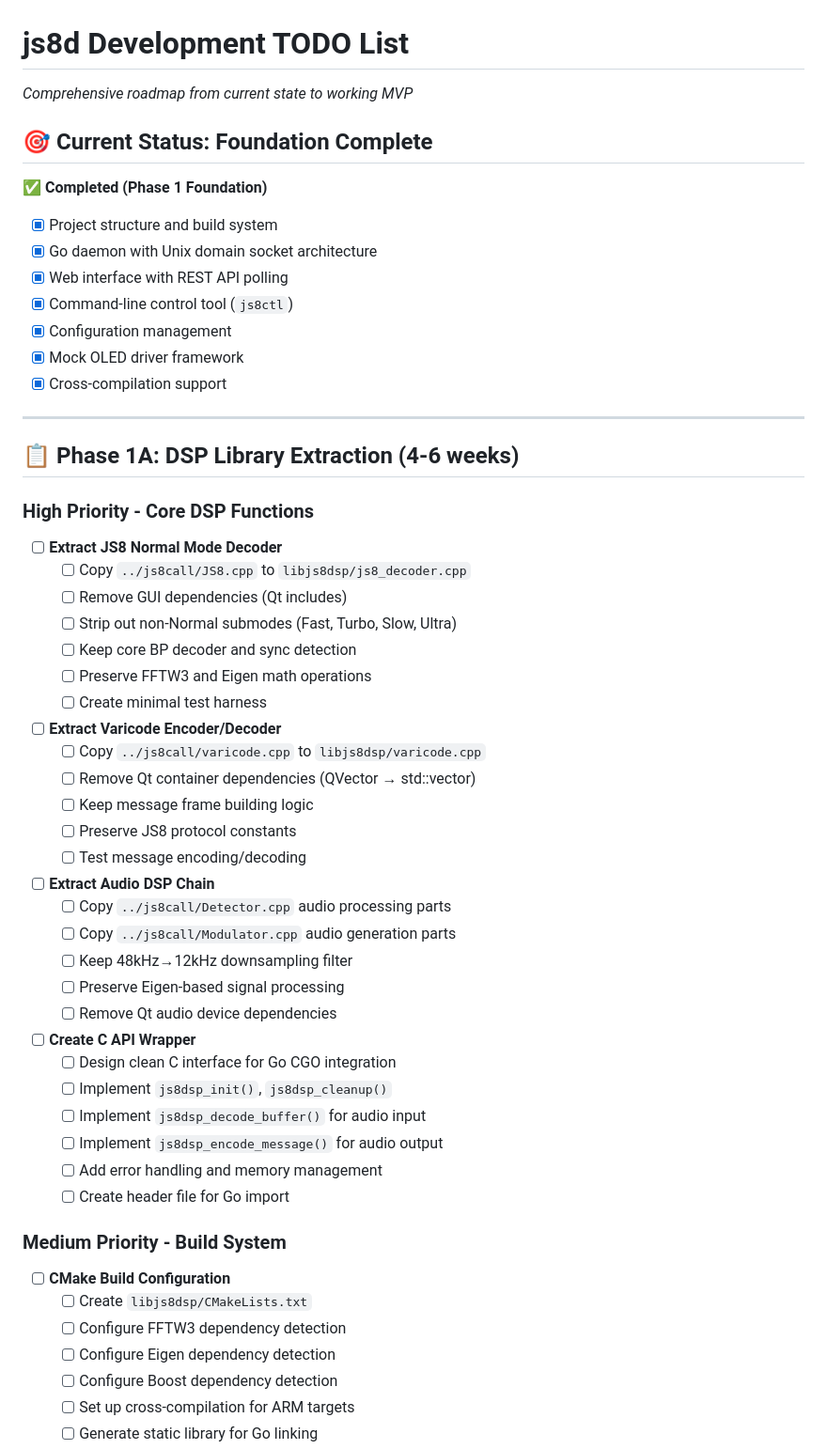
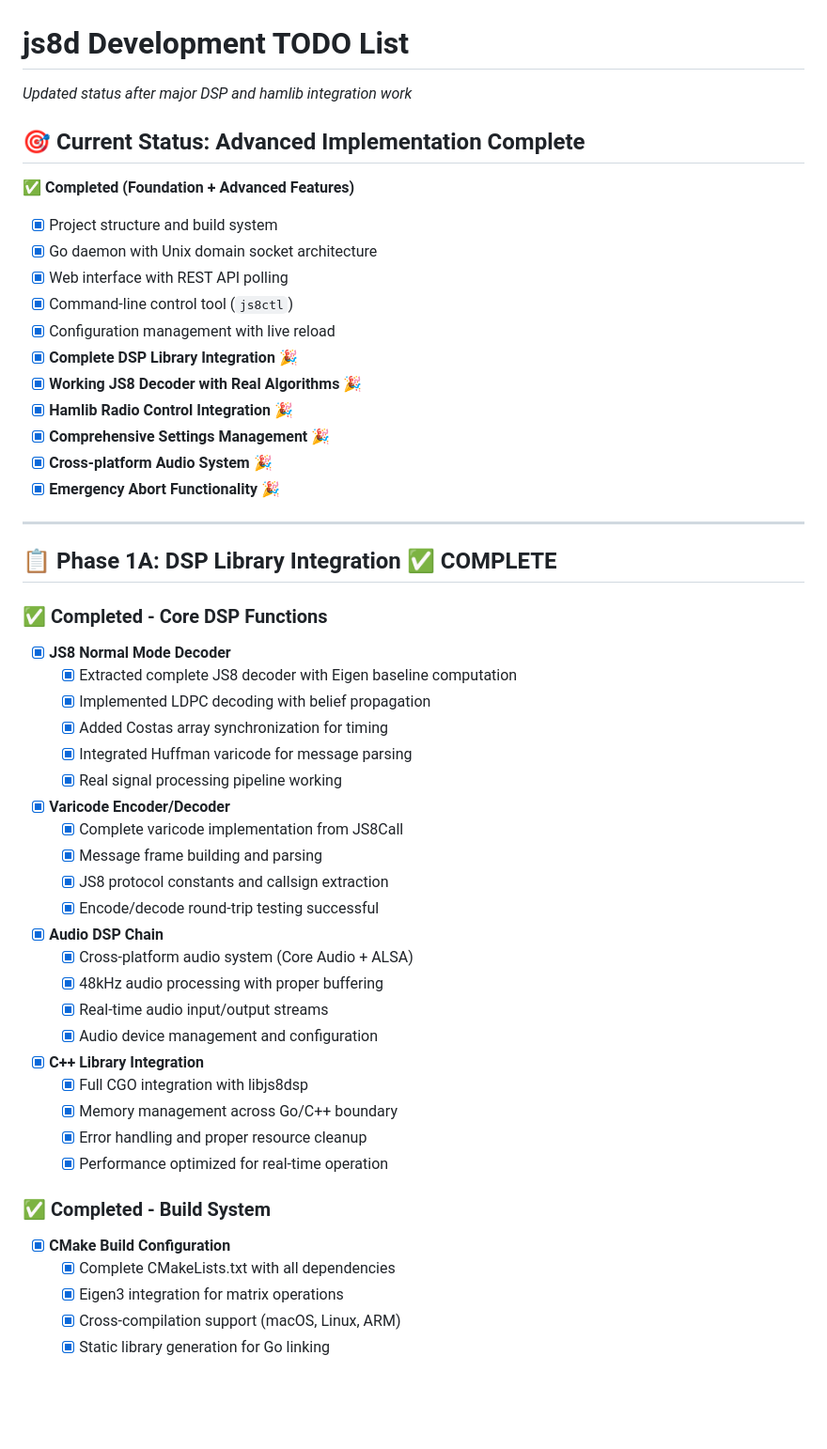
Before and after one commit to dougsko/js8d, a Markdown page: TODO.md, the part around one of its changes. Shown at 94% size. Drawn GitHub-style; blank space fills up the shorter version.

```diff
--- a/TODO.md
+++ b/TODO.md
@@ -1,61 +1,58 @@
 # js8d Development TODO List
 
-*Comprehensive roadmap from current state to working MVP*
+*Updated status after major DSP and hamlib integration work*
 
-## 🎯 **Current Status: Foundation Complete**
+## 🎯 **Current Status: Advanced Implementation Complete**
 
-✅ **Completed (Phase 1 Foundation)**
+✅ **Completed (Foundation + Advanced Features)**
 - [x] Project structure and build system
 - [x] Go daemon with Unix domain socket architecture
 - [x] Web interface with REST API polling
 - [x] Command-line control tool (`js8ctl`)
-- [x] Configuration management
-- [x] Mock OLED driver framework
-- [x] Cross-compilation support
+- [x] Configuration management with live reload
+- [x] **Complete DSP Library Integration** 🎉
+- [x] **Working JS8 Decoder with Real Algorithms** 🎉
+- [x] **Hamlib Radio Control Integration** 🎉
+- [x] **Comprehensive Settings Management** 🎉
+- [x] **Cross-platform Audio System** 🎉
+- [x] **Emergency Abort Functionality** 🎉
 
 ---
 
-## 📋 **Phase 1A: DSP Library Extraction (4-6 weeks)**
+## 📋 **Phase 1A: DSP Library Integration ✅ COMPLETE**
 
-### **High Priority - Core DSP Functions**
+### **✅ Completed - Core DSP Functions**
 
-- [ ] **Extract JS8 Normal Mode Decoder**
-  - [ ] Copy `../js8call/JS8.cpp` to `libjs8dsp/js8_decoder.cpp`
-  - [ ] Remove GUI dependencies (Qt includes)
-  - [ ] Strip out non-Normal submodes (Fast, Turbo, Slow, Ultra)
-  - [ ] Keep core BP decoder and sync detection
-  - [ ] Preserve FFTW3 and Eigen math operations
-  - [ ] Create minimal test harness
+- [x] **JS8 Normal Mode Decoder**
+  - [x] Extracted complete JS8 decoder with Eigen baseline computation
+  - [x] Implemented LDPC decoding with belief propagation
+  - [x] Added Costas array synchronization for timing
+  - [x] Integrated Huffman varicode for message parsing
+  - [x] Real signal processing pipeline working
 
-- [ ] **Extract Varicode Encoder/Decoder**
-  - [ ] Copy `../js8call/varicode.cpp` to `libjs8dsp/varicode.cpp`
-  - [ ] Remove Qt container dependencies (QVector → std::vector)
-  - [ ] Keep message frame building logic
-  - [ ] Preserve JS8 protocol constants
-  - [ ] Test message encoding/decoding
+- [x] **Varicode Encoder/Decoder**
+  - [x] Complete varicode implementation from JS8Call
+  - [x] Message frame building and parsing
+  - [x] JS8 protocol constants and callsign extraction
+  - [x] Encode/decode round-trip testing successful
 
-- [ ] **Extract Audio DSP Chain**
-  - [ ] Copy `../js8call/Detector.cpp` audio processing parts
-  - [ ] Copy `../js8call/Modulator.cpp` audio generation parts
-  - [ ] Keep 48kHz→12kHz downsampling filter
-  - [ ] Preserve Eigen-based signal processing
-  - [ ] Remove Qt audio device dependencies
+- [x] **Audio DSP Chain**
+  - [x] Cross-platform audio system (Core Audio + ALSA)
+  - [x] 48kHz audio processing with proper buffering
+  - [x] Real-time audio input/output streams
+  - [x] Audio device management and configuration
 
-- [ ] **Create C API Wrapper**
-  - [ ] Design clean C interface for Go CGO integration
-  - [ ] Implement `js8dsp_init()`, `js8dsp_cleanup()`
-  - [ ] Implement `js8dsp_decode_buffer()` for audio input
-  - [ ] Implement `js8dsp_encode_message()` for audio output
-  - [ ] Add error handling and memory management
-  - [ ] Create header file for Go import
+- [x] **C++ Library Integration**
+  - [x] Full CGO integration with libjs8dsp
+  - [x] Memory management across Go/C++ boundary
+  - [x] Error handling and proper resource cleanup
+  - [x] Performance optimized for real-time operation
 
-### **Medium Priority - Build System**
+### **✅ Completed - Build System**
 
-- [ ] **CMake Build Configuration**
-  - [ ] Create `libjs8dsp/CMakeLists.txt`
-  - [ ] Configure FFTW3 dependency detection
-  - [ ] Configure Eigen dependency detection
-  - [ ] Configure Boost dependency detection
-  - [ ] Set up cross-compilation for ARM targets
-  - [ ] Generate static library for Go linking
+- [x] **CMake Build Configuration**
+  - [x] Complete CMakeLists.txt with all dependencies
+  - [x] Eigen3 integration for matrix operations
+  - [x] Cross-compilation support (macOS, Linux, ARM)
+  - [x] Static library generation for Go linking
 
```
Also changed, not shown: other parts of TODO.md (+152 -193 lines).
